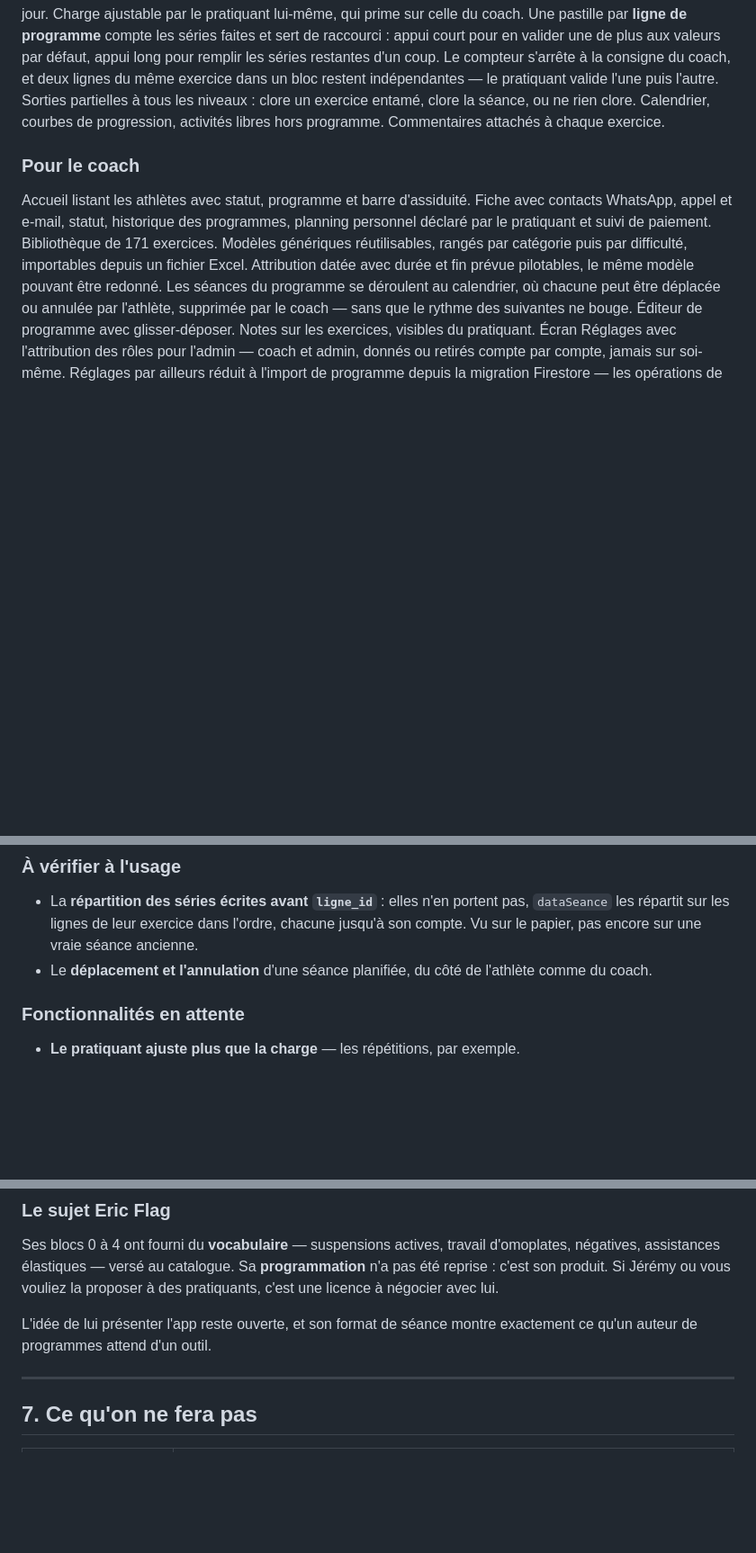
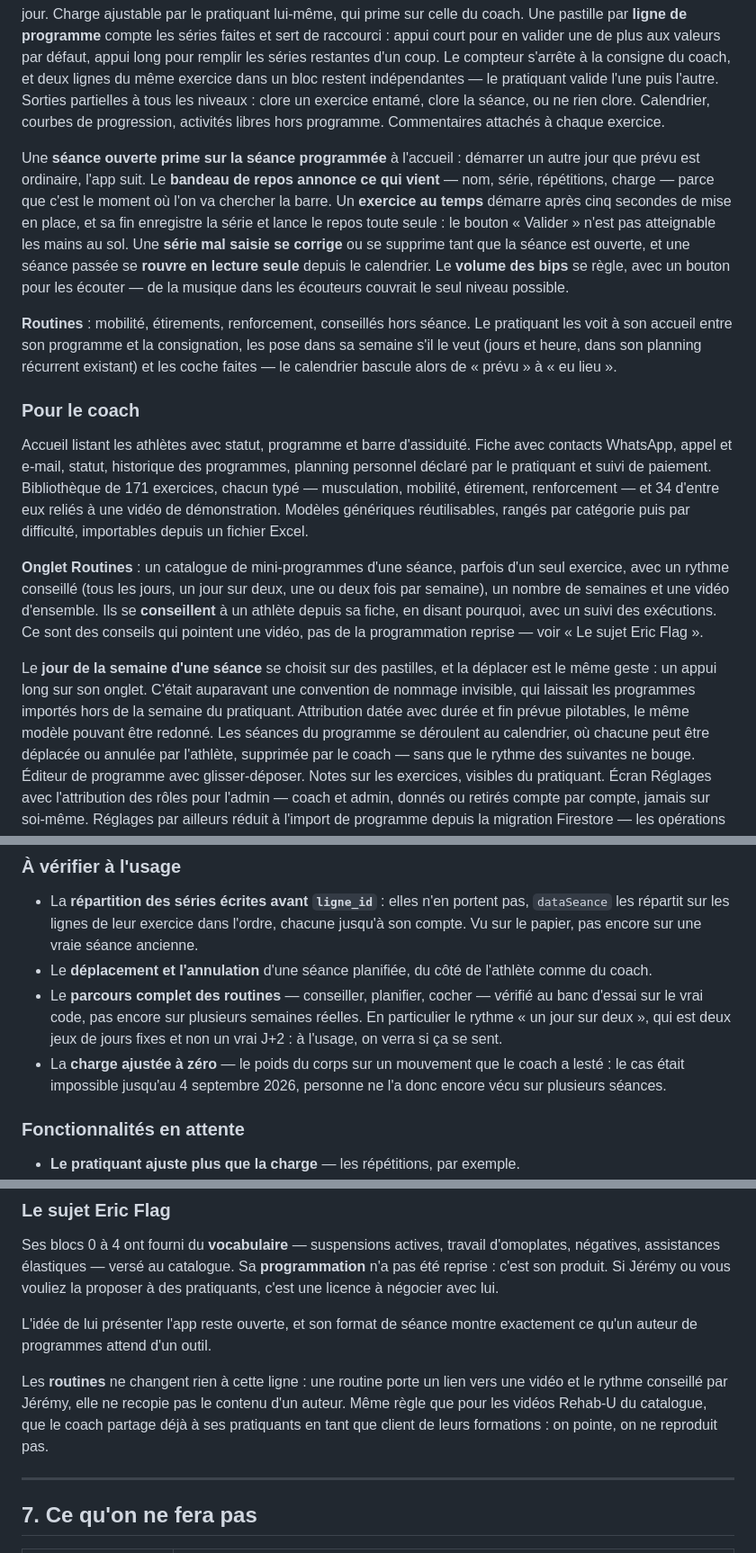
Before and after one commit to grapinatpwts-crypto/coaching-musculation, a Markdown page: PRODUCTION.md, 3 parts joined by grey strips. Shown at 90% size. Rendered like a GitHub page; blank space fills up the shorter version.

Commit message:
PRODUCTION.md : rattraper la journée du 4 septembre
Le document décrivait l'app d'hier soir. Ajoutés à « Ce qui est construit » : les
routines des deux côtés, la séance en cours qui prime à l'accueil, le bandeau de
repos qui annonce la suite, la préparation et la validation automatique des
exercices au temps, la correction d'une série, le détail d'une séance passée, le
volume des bips, le typage des exercices et leurs vidéos, le jour de la semaine
en pastilles.

Trois points ajoutés à « À vérifier à l'usage » — le parcours des routines sur
plusieurs semaines, le rythme « un jour sur deux » qui est deux jeux de jours
fixes, et la charge ajustée à zéro, cas impossible jusqu'à aujourd'hui.

Et une précision au « sujet Eric Flag » : une routine pointe une vidéo et porte
le rythme conseillé par le coach, elle ne recopie pas la programmation d'un
auteur — même règle que les vidéos Rehab-U du catalogue.

Documentation seule : aucun comportement changé, donc pas de CACHE incrémenté.

Co-Authored-By: Claude Opus 5 <noreply@anthropic.com>
Claude-Session: https://claude.ai/code/session_01DBG1ZVjCRbbYNFvkMVUCJD

```diff
--- a/PRODUCTION.md
+++ b/PRODUCTION.md
@@ -116,13 +116,43 @@ clore un exercice entamé, clore la séance, ou ne rien clore. Calendrier, courb
 progression, activités libres hors programme. Commentaires attachés à chaque
 exercice.
 
+Une **séance ouverte prime sur la séance programmée** à l'accueil : démarrer un
+autre jour que prévu est ordinaire, l'app suit. Le **bandeau de repos annonce ce
+qui vient** — nom, série, répétitions, charge — parce que c'est le moment où l'on
+va chercher la barre. Un **exercice au temps** démarre après cinq secondes de
+mise en place, et sa fin enregistre la série et lance le repos toute seule : le
+bouton « Valider » n'est pas atteignable les mains au sol. Une **série mal saisie
+se corrige** ou se supprime tant que la séance est ouverte, et une séance passée
+se **rouvre en lecture seule** depuis le calendrier. Le **volume des bips** se
+règle, avec un bouton pour les écouter — de la musique dans les écouteurs
+couvrait le seul niveau possible.
+
+**Routines** : mobilité, étirements, renforcement, conseillés hors séance. Le
+pratiquant les voit à son accueil entre son programme et la consignation, les
+pose dans sa semaine s'il le veut (jours et heure, dans son planning récurrent
+existant) et les coche faites — le calendrier bascule alors de « prévu » à « eu
+lieu ».
+
 ### Pour le coach
 
 Accueil listant les athlètes avec statut, programme et barre d'assiduité. Fiche avec
 contacts WhatsApp, appel et e-mail, statut, historique des programmes, planning
 personnel déclaré par le pratiquant et suivi de paiement. Bibliothèque de 171
-exercices. Modèles génériques réutilisables, rangés par catégorie puis par
-difficulté, importables depuis un fichier Excel. Attribution datée avec durée et fin prévue pilotables, le même modèle
+exercices, chacun typé — musculation, mobilité, étirement, renforcement — et 34
+d'entre eux reliés à une vidéo de démonstration. Modèles génériques réutilisables,
+rangés par catégorie puis par difficulté, importables depuis un fichier Excel.
+
+**Onglet Routines** : un catalogue de mini-programmes d'une séance, parfois d'un
+seul exercice, avec un rythme conseillé (tous les jours, un jour sur deux, une ou
+deux fois par semaine), un nombre de semaines et une vidéo d'ensemble. Ils se
+**conseillent** à un athlète depuis sa fiche, en disant pourquoi, avec un suivi
+des exécutions. Ce sont des conseils qui pointent une vidéo, pas de la
+programmation reprise — voir « Le sujet Eric Flag ».
+
+Le **jour de la semaine d'une séance** se choisit sur des pastilles, et la
+déplacer est le même geste : un appui long sur son onglet. C'était auparavant une
+convention de nommage invisible, qui laissait les programmes importés hors de la
+semaine du pratiquant. Attribution datée avec durée et fin prévue pilotables, le même modèle
 pouvant être redonné. Les séances du programme se déroulent au calendrier, où
 chacune peut être déplacée ou annulée par l'athlète, supprimée par le coach —
 sans que le rythme des suivantes ne bouge. Éditeur de programme avec glisser-déposer. Notes sur les
@@ -216,6 +246,13 @@ ici pour ne pas être redécouvertes comme des oublis.
   ancienne.
 - Le **déplacement et l'annulation** d'une séance planifiée, du côté de
   l'athlète comme du coach.
+- Le **parcours complet des routines** — conseiller, planifier, cocher — vérifié
+  au banc d'essai sur le vrai code, pas encore sur plusieurs semaines réelles.
+  En particulier le rythme « un jour sur deux », qui est deux jeux de jours fixes
+  et non un vrai J+2 : à l'usage, on verra si ça se sent.
+- La **charge ajustée à zéro** — le poids du corps sur un mouvement que le coach
+  a lesté : le cas était impossible jusqu'au 4 septembre 2026, personne ne l'a
+  donc encore vécu sur plusieurs séances.
 
 ### Fonctionnalités en attente
 
@@ -242,6 +279,12 @@ la proposer à des pratiquants, c'est une licence à négocier avec lui.
 
 L'idée de lui présenter l'app reste ouverte, et son format de séance montre exactement
 ce qu'un auteur de programmes attend d'un outil.
+
+Les **routines** ne changent rien à cette ligne : une routine porte un lien vers
+une vidéo et le rythme conseillé par Jérémy, elle ne recopie pas le contenu d'un
+auteur. Même règle que pour les vidéos Rehab-U du catalogue, que le coach partage
+déjà à ses pratiquants en tant que client de leurs formations : on pointe, on ne
+reproduit pas.
 
 ---
 
```
